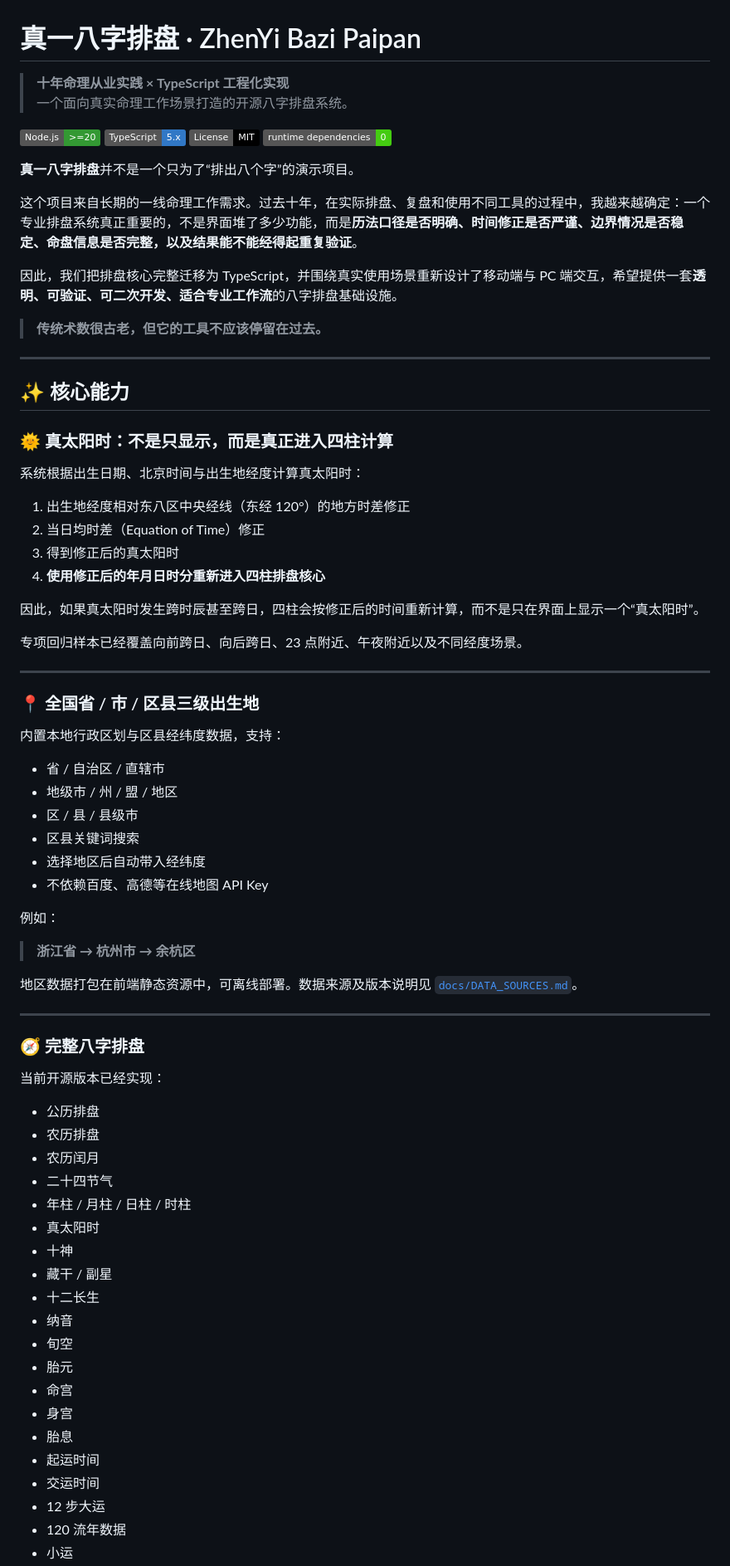
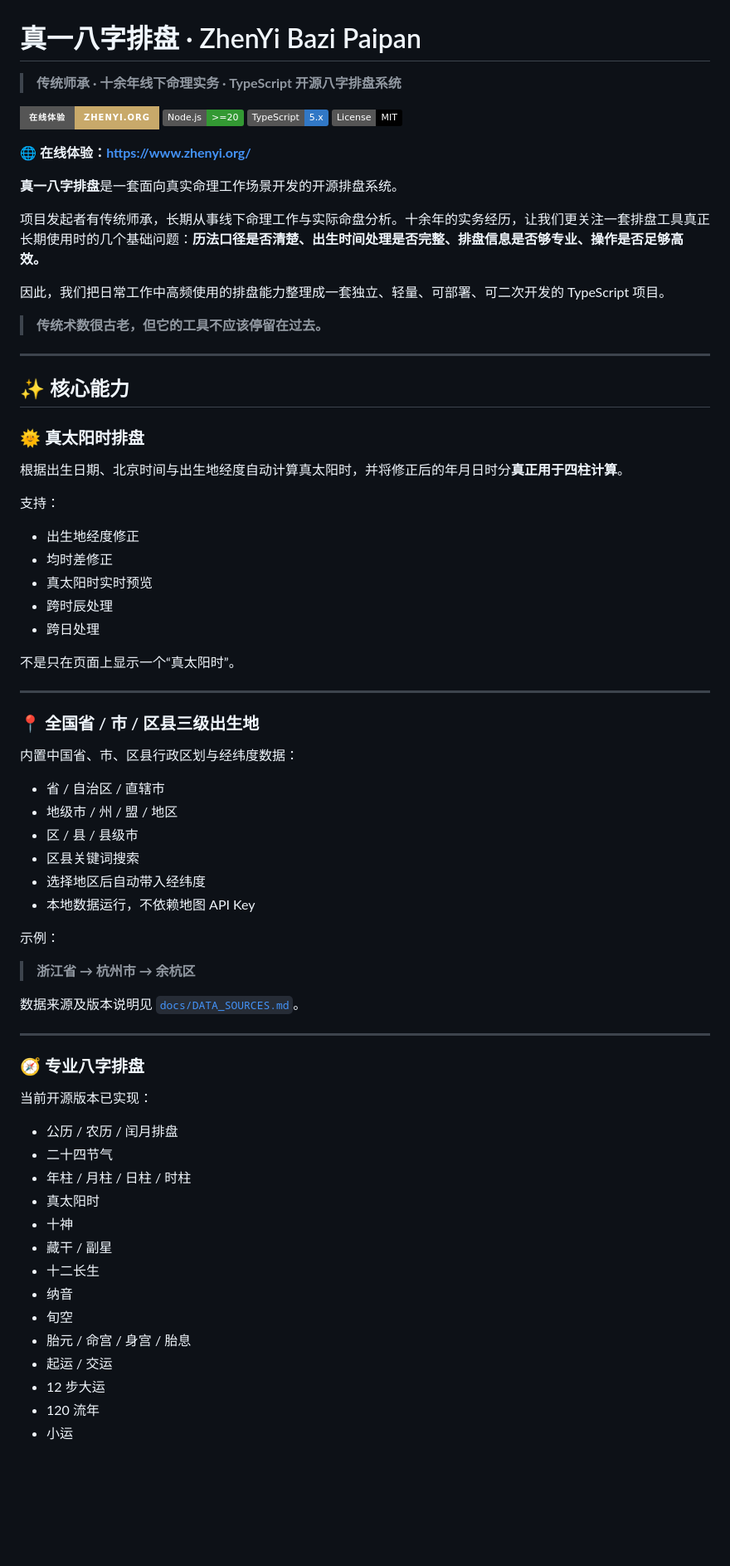
Before and after one commit to ZHENYI-ORG/Zhenyi-bazi, a Markdown page: README.md, the part around one of its changes. Shown at 83% size. Rendered like a GitHub page; badges without logos; blank space fills up the shorter version.

```diff
--- a/README.md
+++ b/README.md
@@ -1,18 +1,19 @@
 # 真一八字排盘 · ZhenYi Bazi Paipan
 
-> **十年命理从业实践 × TypeScript 工程化实现**
-> 一个面向真实命理工作场景打造的开源八字排盘系统。
+> **传统师承 · 十余年线下命理实务 · TypeScript 开源八字排盘系统**
 
-![Node.js](https://img.shields.io/badge/Node.js-%3E%3D20-339933?logo=node.js&logoColor=white)
+[![在线体验](https://img.shields.io/badge/在线体验-zhenyi.org-C8A96A?style=for-the-badge)](https://www.zhenyi.org/)
+[![Node.js](https://img.shields.io/badge/Node.js-%3E%3D20-339933?logo=node.js&logoColor=white)](#-快速开始)
 ![TypeScript](https://img.shields.io/badge/TypeScript-5.x-3178C6?logo=typescript&logoColor=white)
 ![License](https://img.shields.io/badge/License-MIT-black)
-![Runtime](https://img.shields.io/badge/runtime_dependencies-0-success)
 
-**真一八字排盘**并不是一个只为了“排出八个字”的演示项目。
+🌐 **在线体验：<https://www.zhenyi.org/>**
 
-这个项目来自长期的一线命理工作需求。过去十年，在实际排盘、复盘和使用不同工具的过程中，我越来越确定：一个专业排盘系统真正重要的，不是界面堆了多少功能，而是**历法口径是否明确、时间修正是否严谨、边界情况是否稳定、命盘信息是否完整，以及结果能不能经得起重复验证**。
+**真一八字排盘**是一套面向真实命理工作场景开发的开源排盘系统。
 
-因此，我们把排盘核心完整迁移为 TypeScript，并围绕真实使用场景重新设计了移动端与 PC 端交互，希望提供一套**透明、可验证、可二次开发、适合专业工作流**的八字排盘基础设施。
+项目发起者有传统师承，长期从事线下命理工作与实际命盘分析。十余年的实务经历，让我们更关注一套排盘工具真正长期使用时的几个基础问题：**历法口径是否清楚、出生时间处理是否完整、排盘信息是否够专业、操作是否足够高效。**
+
+因此，我们把日常工作中高频使用的排盘能力整理成一套独立、轻量、可部署、可二次开发的 TypeScript 项目。
 
 > **传统术数很古老，但它的工具不应该停留在过去。**
 
@@ -20,47 +21,46 @@
 
 ## ✨ 核心能力
 
-### 🌞 真太阳时：不是只显示，而是真正进入四柱计算
+### 🌞 真太阳时排盘
 
-系统根据出生日期、北京时间与出生地经度计算真太阳时：
+根据出生日期、北京时间与出生地经度自动计算真太阳时，并将修正后的年月日时分**真正用于四柱计算**。
 
-1. 出生地经度相对东八区中央经线（东经 120°）的地方时差修正
-2. 当日均时差（Equation of Time）修正
-3. 得到修正后的真太阳时
-4. **使用修正后的年月日时分重新进入四柱排盘核心**
+支持：
 
-因此，如果真太阳时发生跨时辰甚至跨日，四柱会按修正后的时间重新计算，而不是只在界面上显示一个“真太阳时”。
+- 出生地经度修正
+- 均时差修正
+- 真太阳时实时预览
+- 跨时辰处理
+- 跨日处理
 
-专项回归样本已经覆盖向前跨日、向后跨日、23 点附近、午夜附近以及不同经度场景。
+不是只在页面上显示一个“真太阳时”。
 
 ---
 
 ### 📍 全国省 / 市 / 区县三级出生地
 
-内置本地行政区划与区县经纬度数据，支持：
+内置中国省、市、区县行政区划与经纬度数据：
 
 - 省 / 自治区 / 直辖市
 - 地级市 / 州 / 盟 / 地区
 - 区 / 县 / 县级市
 - 区县关键词搜索
 - 选择地区后自动带入经纬度
-- 不依赖百度、高德等在线地图 API Key
+- 本地数据运行，不依赖地图 API Key
 
-例如：
+示例：
 
 > **浙江省 → 杭州市 → 余杭区**
 
-地区数据打包在前端静态资源中，可离线部署。数据来源及版本说明见 [`docs/DATA_SOURCES.md`](docs/DATA_SOURCES.md)。
+数据来源及版本说明见 [`docs/DATA_SOURCES.md`](docs/DATA_SOURCES.md)。
 
 ---
 
-### 🧭 完整八字排盘
+### 🧭 专业八字排盘
 
-当前开源版本已经实现：
+当前开源版本已实现：
 
-- 公历排盘
-- 农历排盘
-- 农历闰月
+- 公历 / 农历 / 闰月排盘
 - 二十四节气
 - 年柱 / 月柱 / 日柱 / 时柱
 - 真太阳时
@@ -69,12 +69,8 @@
 - 十二长生
 - 纳音
 - 旬空
-- 胎元
-- 命宫
-- 身宫
-- 胎息
-- 起运时间
-- 交运时间
+- 胎元 / 命宫 / 身宫 / 胎息
+- 起运 / 交运
 - 12 步大运
-- 120 流年数据
+- 120 流年
 - 小运
```
Also changed, not shown: other parts of README.md (+103 -173 lines).
